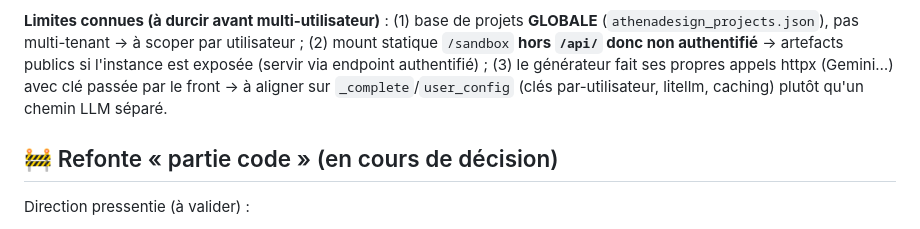
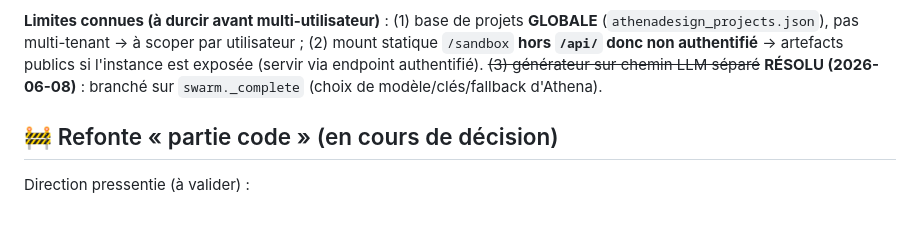
Before and after one commit to faelnor92/Athena, a Markdown page: docs/DEV_NOTES.md, the part around the change. Rendered like a GitHub page.

Commit message:
docs(athenadesign): limite #3 (chemin LLM séparé) résolue — branché sur swarm._complete
Co-Authored-By: Claude Opus 4.8 <noreply@anthropic.com>

```diff
--- a/docs/DEV_NOTES.md
+++ b/docs/DEV_NOTES.md
@@ -83,9 +83,8 @@ Reste model-dépendant (qualité CSS/pptx) → choisir un modèle fort via la co
 **Limites connues (à durcir avant multi-utilisateur)** : (1) base de projets **GLOBALE**
 (`athenadesign_projects.json`), pas multi-tenant → à scoper par utilisateur ; (2) mount statique
 `/sandbox` **hors `/api/` donc non authentifié** → artefacts publics si l'instance est exposée
-(servir via endpoint authentifié) ; (3) le générateur fait ses propres appels httpx (Gemini…)
-avec clé passée par le front → à aligner sur `_complete`/`user_config` (clés par-utilisateur,
-litellm, caching) plutôt qu'un chemin LLM séparé.
+(servir via endpoint authentifié). ~~(3) générateur sur chemin LLM séparé~~ **RÉSOLU (2026-06-08)** :
+branché sur `swarm._complete` (choix de modèle/clés/fallback d'Athena).
 
 ## 🚧 Refonte « partie code » (en cours de décision)
 Direction pressentie (à valider) :
```
